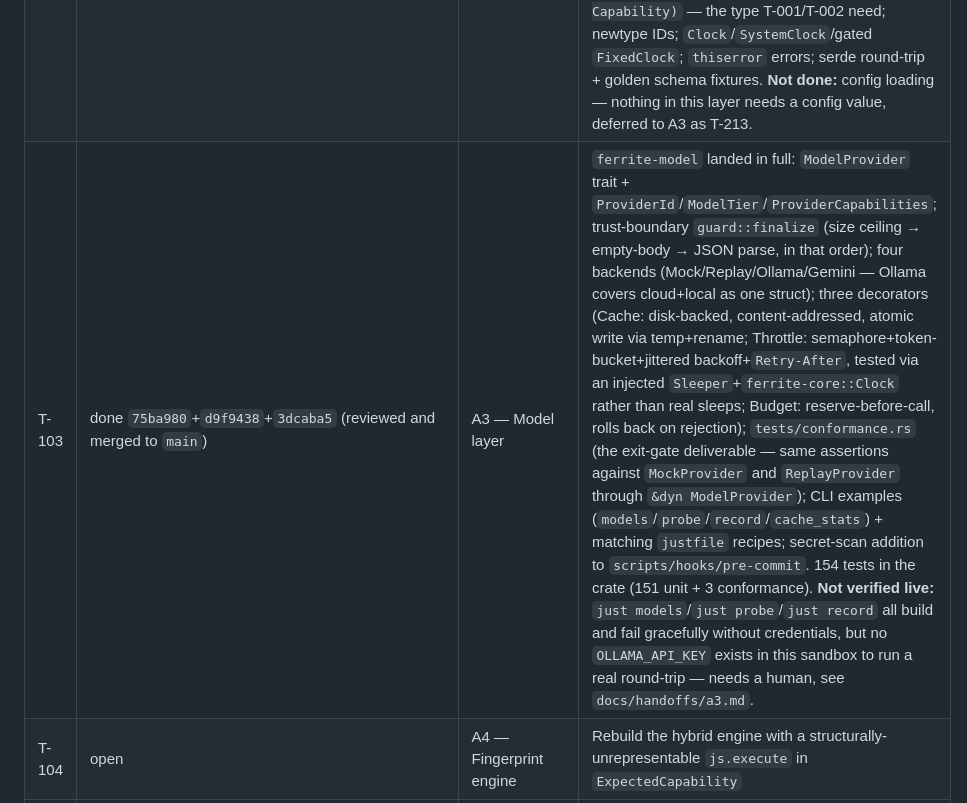
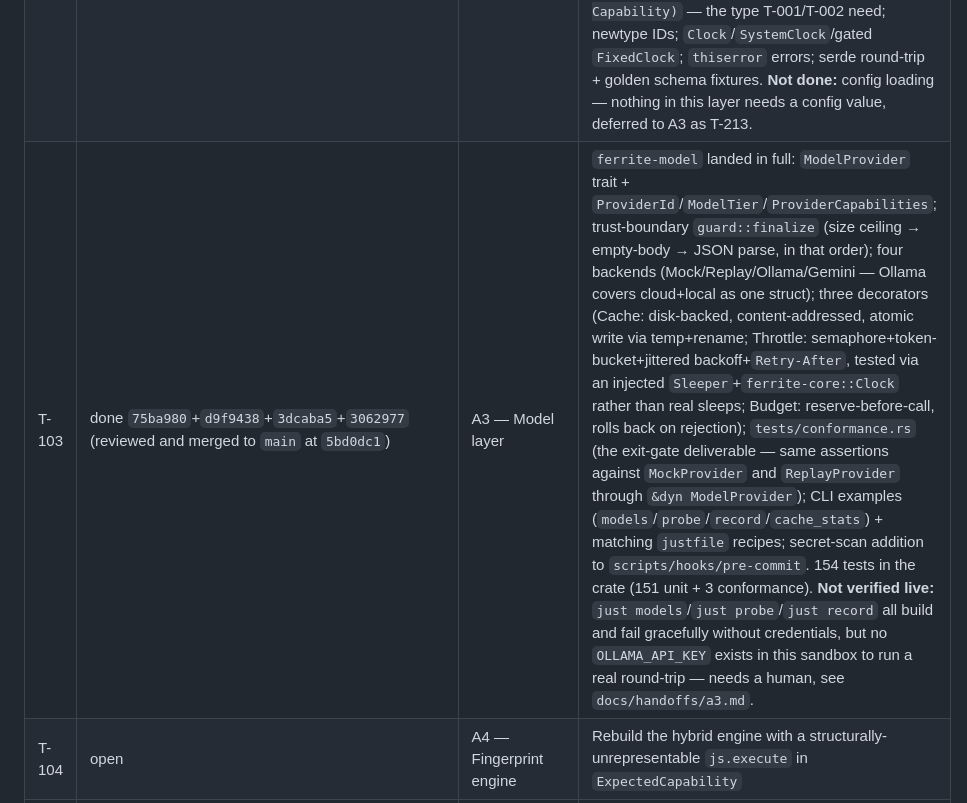
Before and after one commit to rayanjainn/Ferrite-Browser, a Markdown page: docs/TO-DO.md, the part around the change. GitHub-like rendering.

Commit message:
docs: record A3's merge commit SHA in the T-103 ledger row

```diff
--- a/docs/TO-DO.md
+++ b/docs/TO-DO.md
@@ -51,7 +51,7 @@ One row per charter. Each charter's own exit gate (`docs/REBUILD_DIRECTIVE.md`
 |---|---|---|---|
 | T-101 | done `af8d8e3`+`8b9d665`+`9fee225` | A1 — Foundation | `[workspace.dependencies]` (`8b9d665`... actually `chore(build): consolidate` commit), build profiles, `justfile`, `deny.toml`, CI matrix rework (Servo weekly not every push, widened to ubuntu/macos/windows) — done. Not done: `.cargo/config.toml`'s target-dir deliberately left to the justfile instead (documented deviation, see that file); `cargo-bloat`/`cargo-sweep` not installed (recipes exist, tools aren't — low priority, install on first real need). |
 | T-102 | done `1c01a3e`+`2a19b00`+`01e392e`+`eb80812`+`9679904` (reviewed and merged to `main` at `b1545d3`) | A2 — Core contracts | `ferrite-core` landed: closed 7-capability/17-primitive taxonomy with the lowering as a `const LOWERING` table and a compile-time exhaustiveness gate (verified: an unassigned primitive produces `error[E0004]`); `js.execute` made structurally unrepresentable on the expected side via a separate 16-variant `ScopablePrimitive` (+ a `compile_fail` doctest); per-capability `OriginScope` with `admits() -> Option<Specificity>` and `ExpectedCapabilitySet::lowered()` yielding `(ScopablePrimitive, &OriginScope, Capability)` — the type T-001/T-002 need; newtype IDs; `Clock`/`SystemClock`/gated `FixedClock`; `thiserror` errors; serde round-trip + golden schema fixtures. **Not done:** config loading — nothing in this layer needs a config value, deferred to A3 as T-213. |
-| T-103 | done `75ba980`+`d9f9438`+`3dcaba5` (reviewed and merged to `main`) | A3 — Model layer | `ferrite-model` landed in full: `ModelProvider` trait + `ProviderId`/`ModelTier`/`ProviderCapabilities`; trust-boundary `guard::finalize` (size ceiling → empty-body → JSON parse, in that order); four backends (Mock/Replay/Ollama/Gemini — Ollama covers cloud+local as one struct); three decorators (Cache: disk-backed, content-addressed, atomic write via temp+rename; Throttle: semaphore+token-bucket+jittered backoff+`Retry-After`, tested via an injected `Sleeper`+`ferrite-core::Clock` rather than real sleeps; Budget: reserve-before-call, rolls back on rejection); `tests/conformance.rs` (the exit-gate deliverable — same assertions against `MockProvider` and `ReplayProvider` through `&dyn ModelProvider`); CLI examples (`models`/`probe`/`record`/`cache_stats`) + matching `justfile` recipes; secret-scan addition to `scripts/hooks/pre-commit`. 154 tests in the crate (151 unit + 3 conformance). **Not verified live:** `just models`/`just probe`/`just record` all build and fail gracefully without credentials, but no `OLLAMA_API_KEY` exists in this sandbox to run a real round-trip — needs a human, see `docs/handoffs/a3.md`. |
+| T-103 | done `75ba980`+`d9f9438`+`3dcaba5`+`3062977` (reviewed and merged to `main` at `5bd0dc1`) | A3 — Model layer | `ferrite-model` landed in full: `ModelProvider` trait + `ProviderId`/`ModelTier`/`ProviderCapabilities`; trust-boundary `guard::finalize` (size ceiling → empty-body → JSON parse, in that order); four backends (Mock/Replay/Ollama/Gemini — Ollama covers cloud+local as one struct); three decorators (Cache: disk-backed, content-addressed, atomic write via temp+rename; Throttle: semaphore+token-bucket+jittered backoff+`Retry-After`, tested via an injected `Sleeper`+`ferrite-core::Clock` rather than real sleeps; Budget: reserve-before-call, rolls back on rejection); `tests/conformance.rs` (the exit-gate deliverable — same assertions against `MockProvider` and `ReplayProvider` through `&dyn ModelProvider`); CLI examples (`models`/`probe`/`record`/`cache_stats`) + matching `justfile` recipes; secret-scan addition to `scripts/hooks/pre-commit`. 154 tests in the crate (151 unit + 3 conformance). **Not verified live:** `just models`/`just probe`/`just record` all build and fail gracefully without credentials, but no `OLLAMA_API_KEY` exists in this sandbox to run a real round-trip — needs a human, see `docs/handoffs/a3.md`. |
 | T-104 | open | A4 — Fingerprint engine | Rebuild the hybrid engine with a structurally-unrepresentable `js.execute` in `ExpectedCapability` |
 | T-105 | open | A5 — Sanitizer | Pattern set as versioned data; live excision wiring. Closes T-003. |
 | T-106 | open | A6 — Dry-run + twin + containment | Ordered event log with seq; keyring-backed twin key (closes T-008); decide/execute the containment path (closes T-007) |
```
